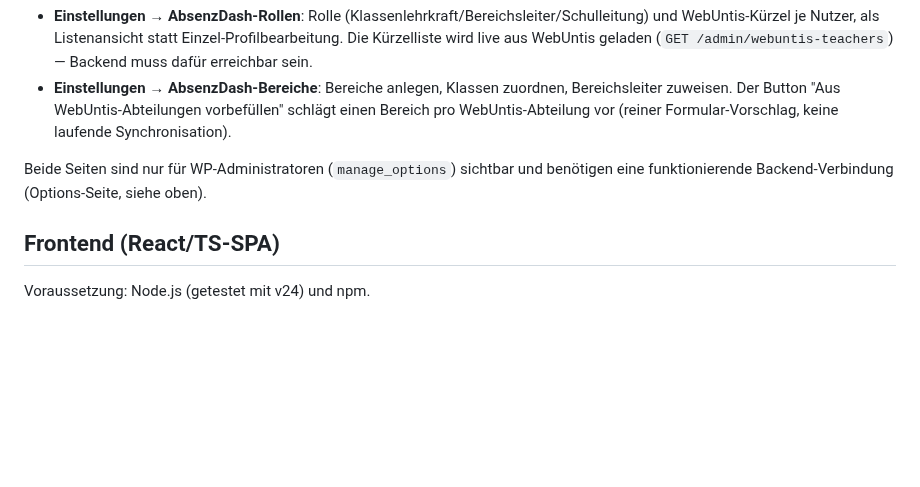
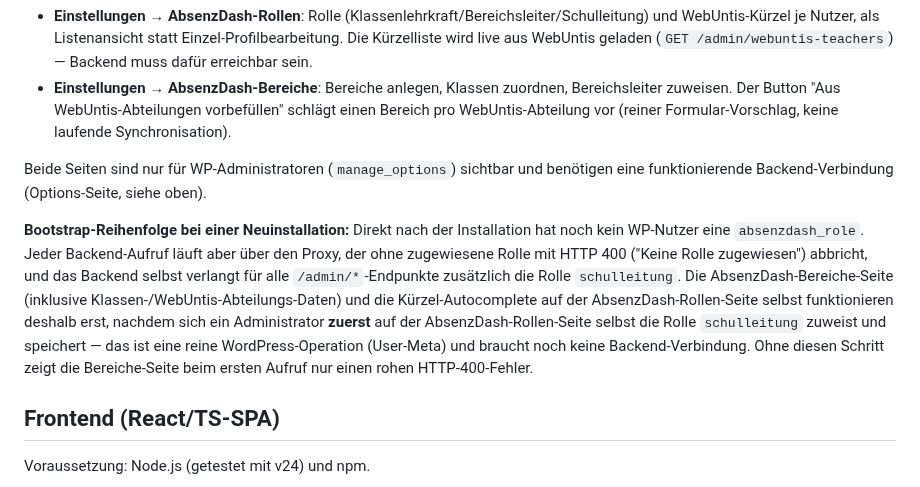
Before and after one commit to digitale-Schulverwaltung-BW/AbsenzDash, a Markdown page: docs/deployment.md, the part around the change. Drawn GitHub-style; blank space fills up the shorter version.

```diff
--- a/docs/deployment.md
+++ b/docs/deployment.md
@@ -97,6 +97,16 @@ dedizierte Admin-Seiten die vorherigen Profilfelder:
 Beide Seiten sind nur für WP-Administratoren (`manage_options`) sichtbar und benötigen eine
 funktionierende Backend-Verbindung (Options-Seite, siehe oben).
 
+**Bootstrap-Reihenfolge bei einer Neuinstallation:** Direkt nach der Installation hat noch kein
+WP-Nutzer eine `absenzdash_role`. Jeder Backend-Aufruf läuft aber über den Proxy, der ohne
+zugewiesene Rolle mit HTTP 400 ("Keine Rolle zugewiesen") abbricht, und das Backend selbst verlangt
+für alle `/admin/*`-Endpunkte zusätzlich die Rolle `schulleitung`. Die AbsenzDash-Bereiche-Seite
+(inklusive Klassen-/WebUntis-Abteilungs-Daten) und die Kürzel-Autocomplete auf der
+AbsenzDash-Rollen-Seite selbst funktionieren deshalb erst, nachdem sich ein Administrator **zuerst**
+auf der AbsenzDash-Rollen-Seite selbst die Rolle `schulleitung` zuweist und speichert — das ist eine
+reine WordPress-Operation (User-Meta) und braucht noch keine Backend-Verbindung. Ohne diesen Schritt
+zeigt die Bereiche-Seite beim ersten Aufruf nur einen rohen HTTP-400-Fehler.
+
 ## Frontend (React/TS-SPA)
 
 Voraussetzung: Node.js (getestet mit v24) und npm.
```
Also changed, not shown: TECH-SPEC.md (+6 -2 lines).
